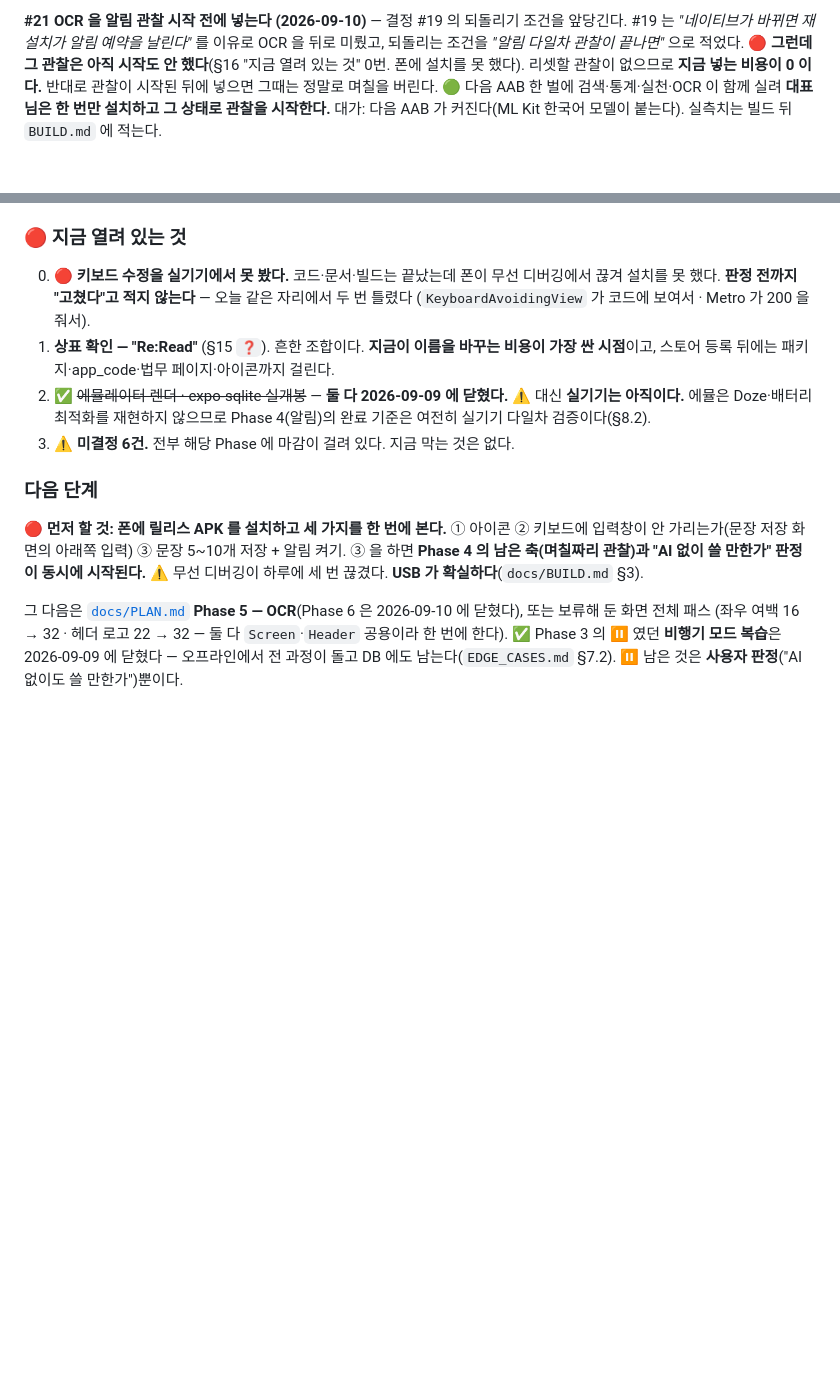
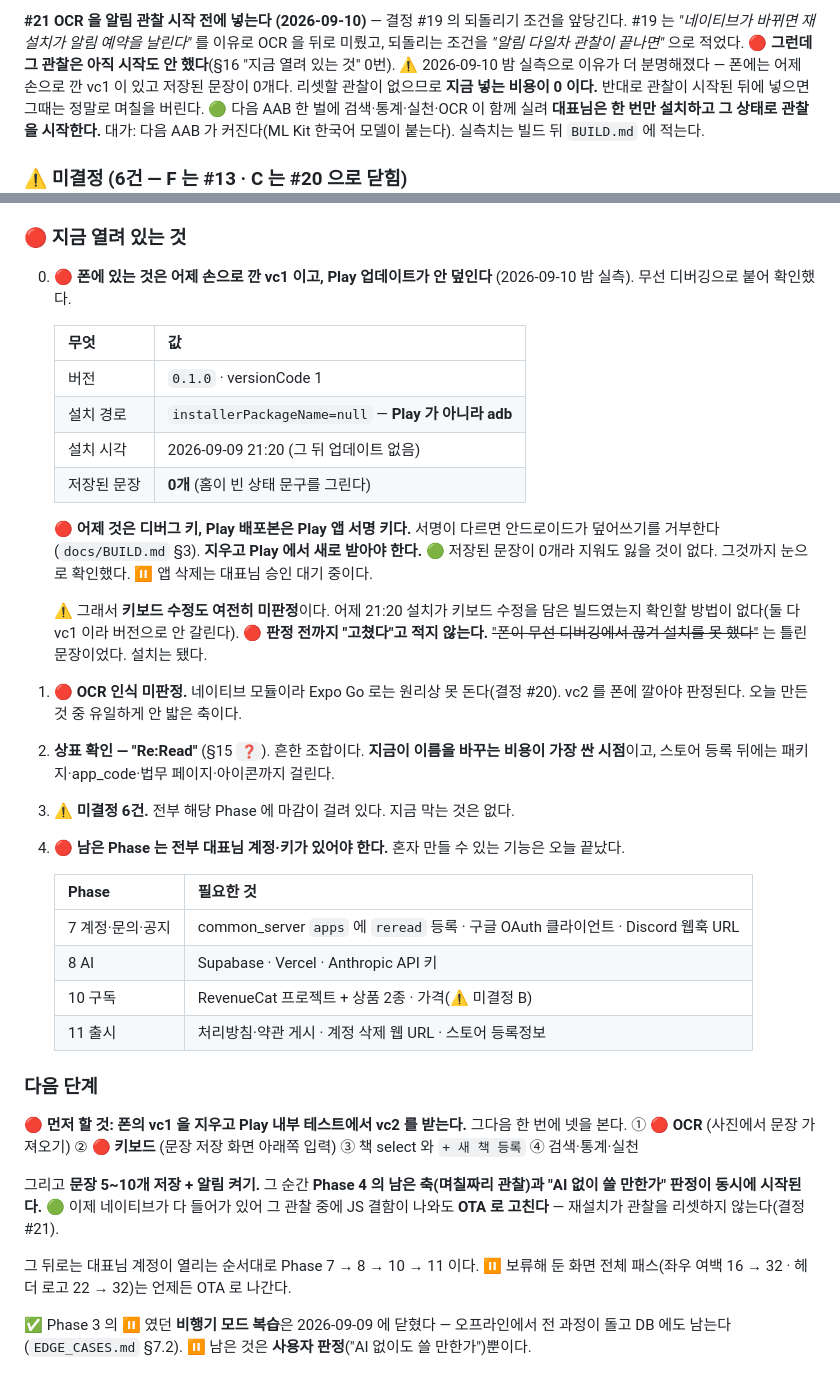
Before and after one commit to sonwheesung/Bookmind, a Markdown page: CLAUDE.md, 2 parts joined by grey strips. Drawn GitHub-style; blank space fills up the shorter version.

Commit message:
260910 :: [문서] 하루 정리 — 폰에 있는 건 어제 손으로 깐 vc1 이고 Play 업데이트가 안 덮인다
무선 디버깅으로 폰(갤럭시 S24)에 붙어 확인했다. 예상과 달랐다.

🔴 폰의 상태
- `0.1.0` · versionCode 1 · `installerPackageName=null` — **Play 가 아니라 adb 로 깐 것**
- 설치 2026-09-09 21:20, 그 뒤 업데이트 없음. 오늘 만든 것이 하나도 안 들어 있다
- 헤더에 `검색` 이 없는 것으로도 vc1 임이 보인다
- **저장된 문장 0개** — 홈이 빈 상태 문구를 그린다

🔴 그래서 Play 업데이트가 안 덮인다
어제 것은 디버그 키, Play 배포본은 Play 앱 서명 키다. 서명이 다르면 안드로이드가 덮어쓰기를 거부한다
(BUILD.md §3 에 적어 둔 함정). 지우고 Play 에서 새로 받아야 한다.
🟢 문장이 0개라 지워도 잃을 것이 없다. 그것까지 눈으로 확인했다. ⏸ 삭제는 승인 대기.

🔧 문서 드리프트 하나를 고쳤다
§16 이 "폰이 무선 디버깅에서 끊겨 설치를 못 했다" 라고 적고 있었는데 **설치는 됐다**(09-09 21:20).
결정 #21 도 그 문장을 인용하고 있어 함께 고쳤다.
⚠ 다만 키보드 수정은 여전히 미판정이다 — 그 설치본이 수정을 담았는지 확인할 방법이 없다
(둘 다 vc1 이라 버전으로 안 갈린다). 🔴 판정 전까지 "고쳤다"고 적지 않는다.

§16 "지금 열려 있는 것" 과 "다음 단계" 를 오늘 상태로 다시 썼다.
- 0번: 폰의 vc1 과 서명 충돌 · 1번: OCR 인식 미판정 · 2번: 상표 · 3번: 미결정 6건
- 🔴 4번 신설: **남은 Phase 는 전부 대표님 계정·키가 있어야 한다.** 혼자 만들 수 있는 기능은 오늘 끝났다.
  7(OAuth·웹훅) · 8(Supabase·Vercel·Anthropic) · 10(RevenueCat·가격) · 11(법무·등록정보)

verify 열넷 전부 초록.

Co-Authored-By: Claude Opus 5 (1M context) <noreply@anthropic.com>
Claude-Session: https://claude.ai/code/session_01RE4du28fJdyar8ZC3Kc7xU

```diff
--- a/CLAUDE.md
+++ b/CLAUDE.md
@@ -518,7 +518,8 @@ Doze 이력을 초기화한다.** 그러면 Phase 4 의 남은 축(실기기 다
 **#21 OCR 을 알림 관찰 **시작 전에** 넣는다 (2026-09-10)** — 결정 #19 의 되돌리기 조건을 앞당긴다.
 #19 는 *"네이티브가 바뀌면 재설치가 알림 예약을 날린다"* 를 이유로 OCR 을 뒤로 미뤘고,
 되돌리는 조건을 *"알림 다일차 관찰이 끝나면"* 으로 적었다.
-🔴 **그런데 그 관찰은 아직 시작도 안 했다**(§16 "지금 열려 있는 것" 0번. 폰에 설치를 못 했다).
+🔴 **그런데 그 관찰은 아직 시작도 안 했다**(§16 "지금 열려 있는 것" 0번).
+⚠ 2026-09-10 밤 실측으로 이유가 더 분명해졌다 — 폰에는 어제 손으로 깐 vc1 이 있고 저장된 문장이 0개다.
 리셋할 관찰이 없으므로 **지금 넣는 비용이 0 이다.** 반대로 관찰이 시작된 뒤에 넣으면
 그때는 정말로 며칠을 버린다. 🟢 다음 AAB 한 벌에 검색·통계·실천·OCR 이 함께 실려
 **대표님은 한 번만 설치하고 그 상태로 관찰을 시작한다.**
@@ -722,25 +723,51 @@ OTA 가 붙어 있으니 **순수 JS 로 끝나는 것부터** 한다. 검색과
 
 ### 🔴 지금 열려 있는 것
 
-0. 🔴 **키보드 수정을 실기기에서 못 봤다.** 코드·문서·빌드는 끝났는데 폰이 무선 디버깅에서 끊겨
-   설치를 못 했다. **판정 전까지 "고쳤다"고 적지 않는다** — 오늘 같은 자리에서 두 번 틀렸다
-   (`KeyboardAvoidingView` 가 코드에 보여서 · Metro 가 200 을 줘서).
-1. **상표 확인 — "Re:Read"** (§15 `❓`). 흔한 조합이다. **지금이 이름을 바꾸는 비용이 가장 싼 시점**이고,
+0. 🔴 **폰에 있는 것은 어제 손으로 깐 vc1 이고, Play 업데이트가 안 덮인다** (2026-09-10 밤 실측).
+   무선 디버깅으로 붙어 확인했다.
+
+   | 무엇 | 값 |
+   |---|---|
+   | 버전 | `0.1.0` · versionCode 1 |
+   | 설치 경로 | `installerPackageName=null` — **Play 가 아니라 adb** |
+   | 설치 시각 | 2026-09-09 21:20 (그 뒤 업데이트 없음) |
+   | 저장된 문장 | **0개** (홈이 빈 상태 문구를 그린다) |
+
+   🔴 **어제 것은 디버그 키, Play 배포본은 Play 앱 서명 키다.** 서명이 다르면 안드로이드가
+   덮어쓰기를 거부한다(`docs/BUILD.md` §3). **지우고 Play 에서 새로 받아야 한다.**
+   🟢 저장된 문장이 0개라 지워도 잃을 것이 없다. 그것까지 눈으로 확인했다.
+   ⏸ 앱 삭제는 대표님 승인 대기 중이다.
+
+   ⚠ 그래서 **키보드 수정도 여전히 미판정**이다. 어제 21:20 설치가 키보드 수정을 담은 빌드였는지
+   확인할 방법이 없다(둘 다 vc1 이라 버전으로 안 갈린다). 🔴 **판정 전까지 "고쳤다"고 적지 않는다.**
+   ~~"폰이 무선 디버깅에서 끊겨 설치를 못 했다"~~ 는 틀린 문장이었다. 설치는 됐다.
+1. 🔴 **OCR 인식 미판정.** 네이티브 모듈이라 Expo Go 로는 원리상 못 돈다(결정 #20).
+   vc2 를 폰에 깔아야 판정된다. 오늘 만든 것 중 유일하게 안 밟은 축이다.
+2. **상표 확인 — "Re:Read"** (§15 `❓`). 흔한 조합이다. **지금이 이름을 바꾸는 비용이 가장 싼 시점**이고,
    스토어 등록 뒤에는 패키지·app_code·법무 페이지·아이콘까지 걸린다.
-2. ✅ ~~에뮬레이터 렌더 · expo-sqlite 실개봉~~ — **둘 다 2026-09-09 에 닫혔다.**
-   ⚠ 대신 **실기기는 아직이다.** 에뮬은 Doze·배터리 최적화를 재현하지 않으므로
-   Phase 4(알림)의 완료 기준은 여전히 실기기 다일차 검증이다(§8.2).
 3. ⚠ **미결정 6건.** 전부 해당 Phase 에 마감이 걸려 있다. 지금 막는 것은 없다.
+4. 🔴 **남은 Phase 는 전부 대표님 계정·키가 있어야 한다.** 혼자 만들 수 있는 기능은 오늘 끝났다.
+
+   | Phase | 필요한 것 |
+   |---|---|
+   | 7 계정·문의·공지 | common_server `apps` 에 `reread` 등록 · 구글 OAuth 클라이언트 · Discord 웹훅 URL |
+   | 8 AI | Supabase · Vercel · Anthropic API 키 |
+   | 10 구독 | RevenueCat 프로젝트 + 상품 2종 · 가격(⚠ 미결정 B) |
+   | 11 출시 | 처리방침·약관 게시 · 계정 삭제 웹 URL · 스토어 등록정보 |
 
 ### 다음 단계
 
-🔴 **먼저 할 것: 폰에 릴리스 APK 를 설치하고 세 가지를 한 번에 본다.**
-① 아이콘 ② 키보드에 입력창이 안 가리는가(문장 저장 화면의 아래쪽 입력) ③ 문장 5~10개 저장 + 알림 켜기.
-③ 을 하면 **Phase 4 의 남은 축(며칠짜리 관찰)과 "AI 없이 쓸 만한가" 판정이 동시에 시작된다.**
-⚠ 무선 디버깅이 하루에 세 번 끊겼다. **USB 가 확실하다**(`docs/BUILD.md` §3).
+🔴 **먼저 할 것: 폰의 vc1 을 지우고 Play 내부 테스트에서 vc2 를 받는다.**
+그다음 한 번에 넷을 본다.
+① 🔴 **OCR** (사진에서 문장 가져오기) ② 🔴 **키보드** (문장 저장 화면 아래쪽 입력)
+③ 책 select 와 `+ 새 책 등록` ④ 검색·통계·실천
 
-그 다음은 [`docs/PLAN.md`](./docs/PLAN.md) **Phase 5 — OCR**(Phase 6 은 2026-09-10 에 닫혔다),
-또는 보류해 둔 화면 전체 패스
-(좌우 여백 16 → 32 · 헤더 로고 22 → 32 — 둘 다 `Screen`·`Header` 공용이라 한 번에 한다).
+그리고 **문장 5~10개 저장 + 알림 켜기.** 그 순간 **Phase 4 의 남은 축(며칠짜리 관찰)과
+"AI 없이 쓸 만한가" 판정이 동시에 시작된다.** 🟢 이제 네이티브가 다 들어가 있어
+그 관찰 중에 JS 결함이 나와도 **OTA 로 고친다** — 재설치가 관찰을 리셋하지 않는다(결정 #21).
+
+그 뒤로는 대표님 계정이 열리는 순서대로 Phase 7 → 8 → 10 → 11 이다.
+⏸ 보류해 둔 화면 전체 패스(좌우 여백 16 → 32 · 헤더 로고 22 → 32)는 언제든 OTA 로 나간다.
+
 ✅ Phase 3 의 ⏸ 였던 **비행기 모드 복습**은 2026-09-09 에 닫혔다 — 오프라인에서 전 과정이 돌고
 DB 에도 남는다(`EDGE_CASES.md` §7.2). ⏸ 남은 것은 **사용자 판정**("AI 없이도 쓸 만한가")뿐이다.
```
